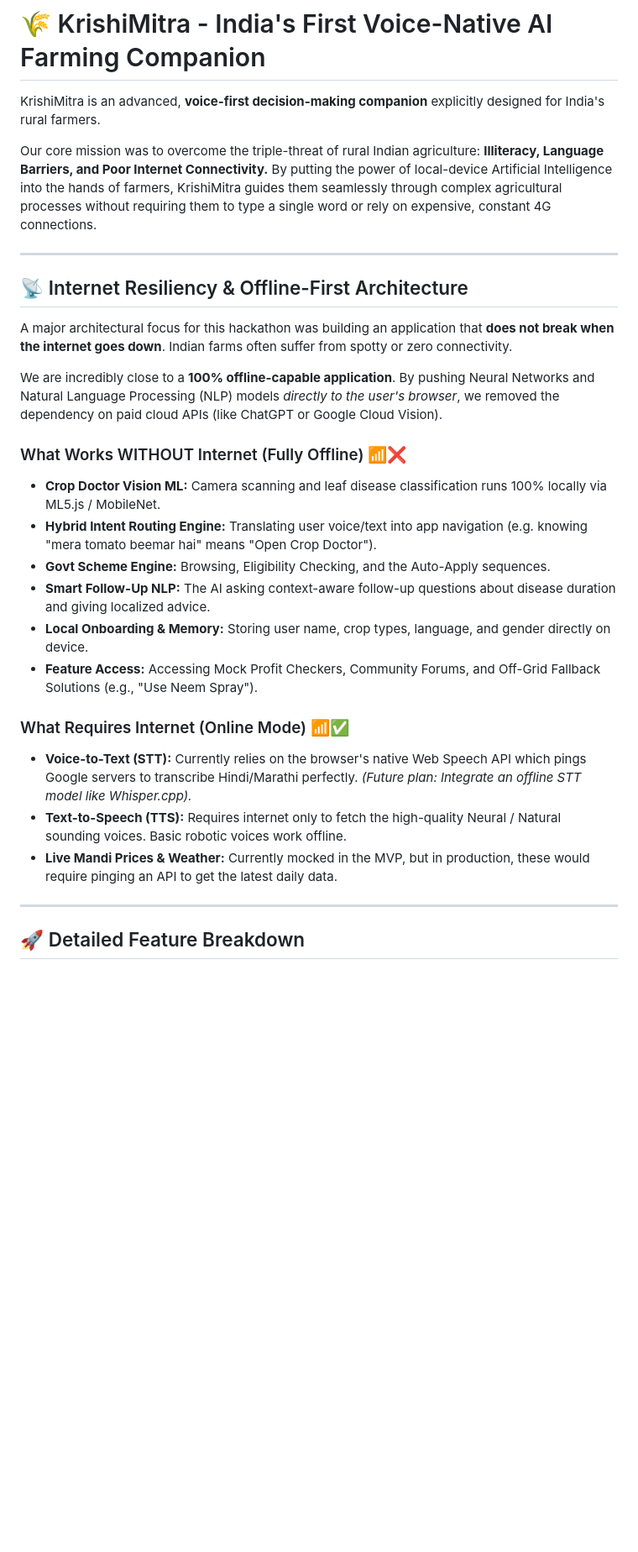
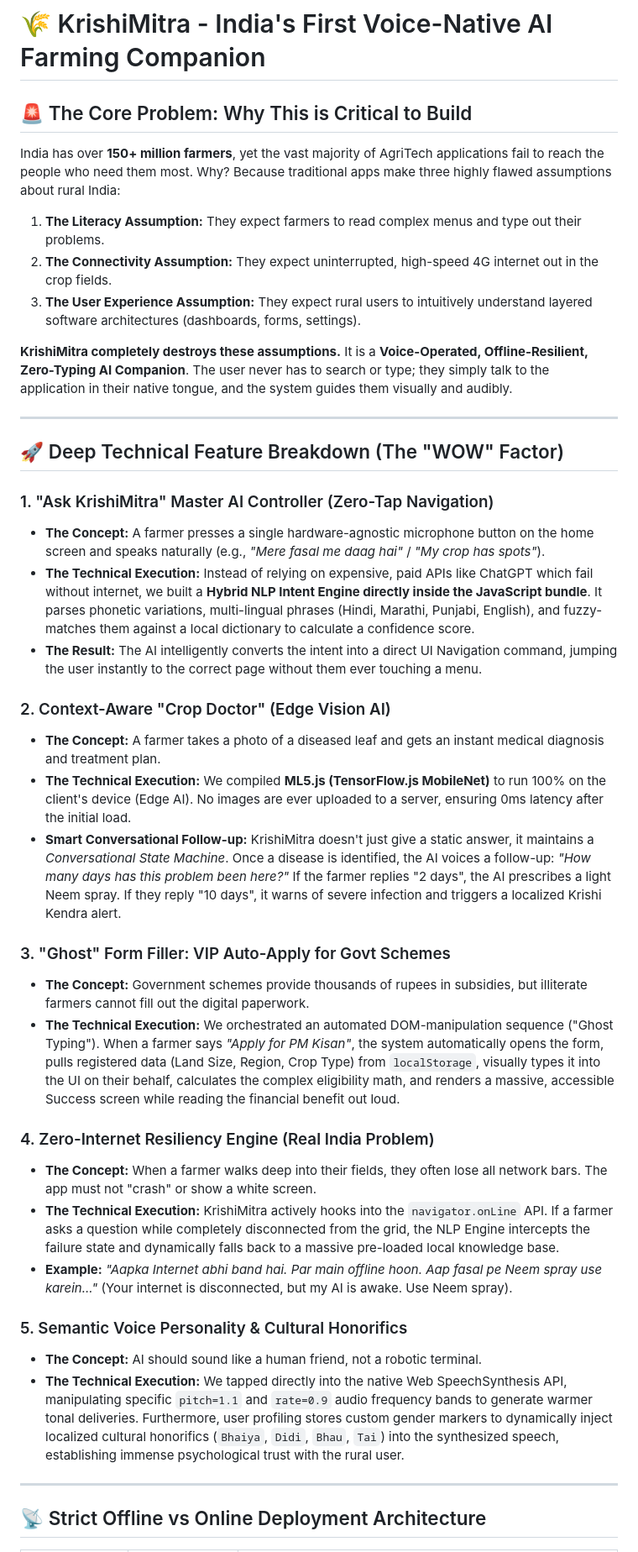
Before and after one commit to shripad-rj/ET-Gen-AI-HackathonProject_KrishiMitra, a Markdown page: README.md, the part around one of its changes. Shown at 84% size. Drawn GitHub-style; blank space fills up the shorter version.

```diff
--- a/README.md
+++ b/README.md
@@ -1,31 +1,43 @@
 # 🌾 KrishiMitra - India's First Voice-Native AI Farming Companion
 
-KrishiMitra is an advanced, **voice-first decision-making companion** explicitly designed for India's rural farmers.
+## 🚨 The Core Problem: Why This is Critical to Build
+India has over **150+ million farmers**, yet the vast majority of AgriTech applications fail to reach the people who need them most. Why?
+Because traditional apps make three highly flawed assumptions about rural India:
+1. **The Literacy Assumption:** They expect farmers to read complex menus and type out their problems.
+2. **The Connectivity Assumption:** They expect uninterrupted, high-speed 4G internet out in the crop fields.
+3. **The User Experience Assumption:** They expect rural users to intuitively understand layered software architectures (dashboards, forms, settings).
 
-Our core mission was to overcome the triple-threat of rural Indian agriculture: **Illiteracy, Language Barriers, and Poor Internet Connectivity.** By putting the power of local-device Artificial Intelligence into the hands of farmers, KrishiMitra guides them seamlessly through complex agricultural processes without requiring them to type a single word or rely on expensive, constant 4G connections.
+**KrishiMitra completely destroys these assumptions.**
+It is a **Voice-Operated, Offline-Resilient, Zero-Typing AI Companion**. The user never has to search or type; they simply talk to the application in their native tongue, and the system guides them visually and audibly.
 
 ---
 
-## 📡 Internet Resiliency & Offline-First Architecture
+## 🚀 Deep Technical Feature Breakdown (The "WOW" Factor)
 
-A major architectural focus for this hackathon was building an application that **does not break when the internet goes down**. Indian farms often suffer from spotty or zero connectivity.
+### 1. "Ask KrishiMitra" Master AI Controller (Zero-Tap Navigation)
+* **The Concept:** A farmer presses a single hardware-agnostic microphone button on the home screen and speaks naturally (e.g., *"Mere fasal me daag hai"* / *"My crop has spots"*).
+* **The Technical Execution:** Instead of relying on expensive, paid APIs like ChatGPT which fail without internet, we built a **Hybrid NLP Intent Engine directly inside the JavaScript bundle**. It parses phonetic variations, multi-lingual phrases (Hindi, Marathi, Punjabi, English), and fuzzy-matches them against a local dictionary to calculate a confidence score.
+* **The Result:** The AI intelligently converts the intent into a direct UI Navigation command, jumping the user instantly to the correct page without them ever touching a menu.
 
-We are incredibly close to a **100% offline-capable application**. By pushing Neural Networks and Natural Language Processing (NLP) models *directly to the user's browser*, we removed the dependency on paid cloud APIs (like ChatGPT or Google Cloud Vision).
+### 2. Context-Aware "Crop Doctor" (Edge Vision AI)
+* **The Concept:** A farmer takes a photo of a diseased leaf and gets an instant medical diagnosis and treatment plan.
+* **The Technical Execution:** We compiled **ML5.js (TensorFlow.js MobileNet)** to run 100% on the client's device (Edge AI). No images are ever uploaded to a server, ensuring 0ms latency after the initial load.
+* **Smart Conversational Follow-up:** KrishiMitra doesn't just give a static answer, it maintains a *Conversational State Machine*. Once a disease is identified, the AI voices a follow-up: *"How many days has this problem been here?"* If the farmer replies "2 days", the AI prescribes a light Neem spray. If they reply "10 days", it warns of severe infection and triggers a localized Krishi Kendra alert.
 
-### What Works WITHOUT Internet (Fully Offline) 📶❌
-* **Crop Doctor Vision ML:** Camera scanning and leaf disease classification runs 100% locally via ML5.js / MobileNet.
-* **Hybrid Intent Routing Engine:** Translating user voice/text into app navigation (e.g. knowing "mera tomato beemar hai" means "Open Crop Doctor").
-* **Govt Scheme Engine:** Browsing, Eligibility Checking, and the Auto-Apply sequences.
-* **Smart Follow-Up NLP:** The AI asking context-aware follow-up questions about disease duration and giving localized advice.
-* **Local Onboarding & Memory:** Storing user name, crop types, language, and gender directly on device.
-* **Feature Access:** Accessing Mock Profit Checkers, Community Forums, and Off-Grid Fallback Solutions (e.g., "Use Neem Spray").
+### 3. "Ghost" Form Filler: VIP Auto-Apply for Govt Schemes
+* **The Concept:** Government schemes provide thousands of rupees in subsidies, but illiterate farmers cannot fill out the digital paperwork.
+* **The Technical Execution:** We orchestrated an automated DOM-manipulation sequence ("Ghost Typing"). When a farmer says *"Apply for PM Kisan"*, the system automatically opens the form, pulls registered data (Land Size, Region, Crop Type) from `localStorage`, visually types it into the UI on their behalf, calculates the complex eligibility math, and renders a massive, accessible Success screen while reading the financial benefit out loud.
 
-### What Requires Internet (Online Mode) 📶✅
-* **Voice-to-Text (STT):** Currently relies on the browser's native Web Speech API which pings Google servers to transcribe Hindi/Marathi perfectly. *(Future plan: Integrate an offline STT model like Whisper.cpp).*
-* **Text-to-Speech (TTS):** Requires internet only to fetch the high-quality Neural / Natural sounding voices. Basic robotic voices work offline.
-* **Live Mandi Prices & Weather:** Currently mocked in the MVP, but in production, these would require pinging an API to get the latest daily data.
+### 4. Zero-Internet Resiliency Engine (Real India Problem)
+* **The Concept:** When a farmer walks deep into their fields, they often lose all network bars. The app must not "crash" or show a white screen.
+* **The Technical Execution:** KrishiMitra actively hooks into the `navigator.onLine` API. If a farmer asks a question while completely disconnected from the grid, the NLP Engine intercepts the failure state and dynamically falls back to a massive pre-loaded local knowledge base.
+* **Example:** *"Aapka Internet abhi band hai. Par main offline hoon. Aap fasal pe Neem spray use karein..."* (Your internet is disconnected, but my AI is awake. Use Neem spray).
+
+### 5. Semantic Voice Personality & Cultural Honorifics
+* **The Concept:** AI should sound like a human friend, not a robotic terminal.
+* **The Technical Execution:** We tapped directly into the native Web SpeechSynthesis API, manipulating specific `pitch=1.1` and `rate=0.9` audio frequency bands to generate warmer tonal deliveries. Furthermore, user profiling stores custom gender markers to dynamically inject localized cultural honorifics (`Bhaiya`, `Didi`, `Bhau`, `Tai`) into the synthesized speech, establishing immense psychological trust with the rural user.
 
 ---
 
-## 🚀 Detailed Feature Breakdown
+## 📡 Strict Offline vs Online Deployment Architecture
 
```
Also changed, not shown: other parts of README.md (+19 -43 lines).
